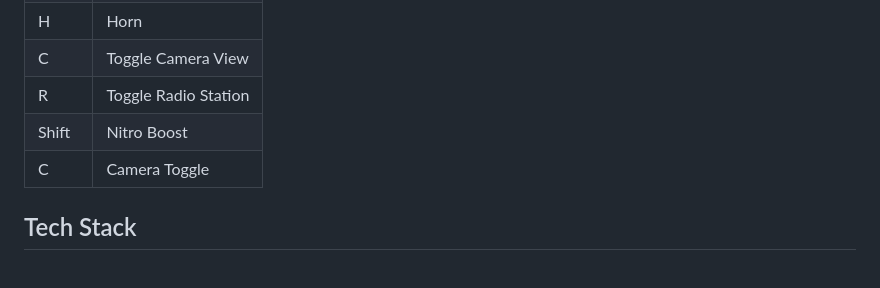
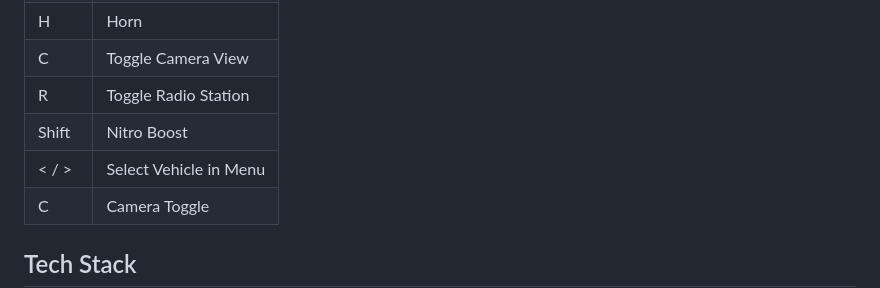
Before and after one commit to KanishkSigar/liberty-drive, a Markdown page: README.md, the part around the change. Drawn GitHub-style; blank space fills up the shorter version.

Commit message:
docs: add vehicle selection navigation hint to README controls guide

```diff
--- a/README.md
+++ b/README.md
@@ -62,6 +62,7 @@ A GTA III-inspired 3D driving game built entirely with Three.js and vanilla Java
 | C | Toggle Camera View |
 | R | Toggle Radio Station |
 | Shift | Nitro Boost |
+| < / > | Select Vehicle in Menu |
 | C | Camera Toggle |
 
 ## Tech Stack
```
